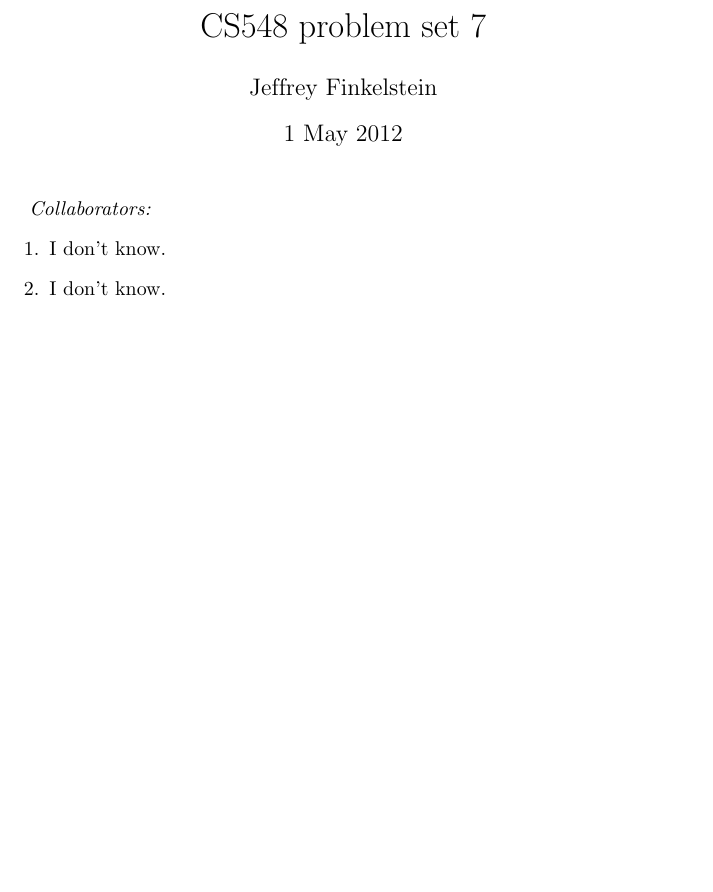
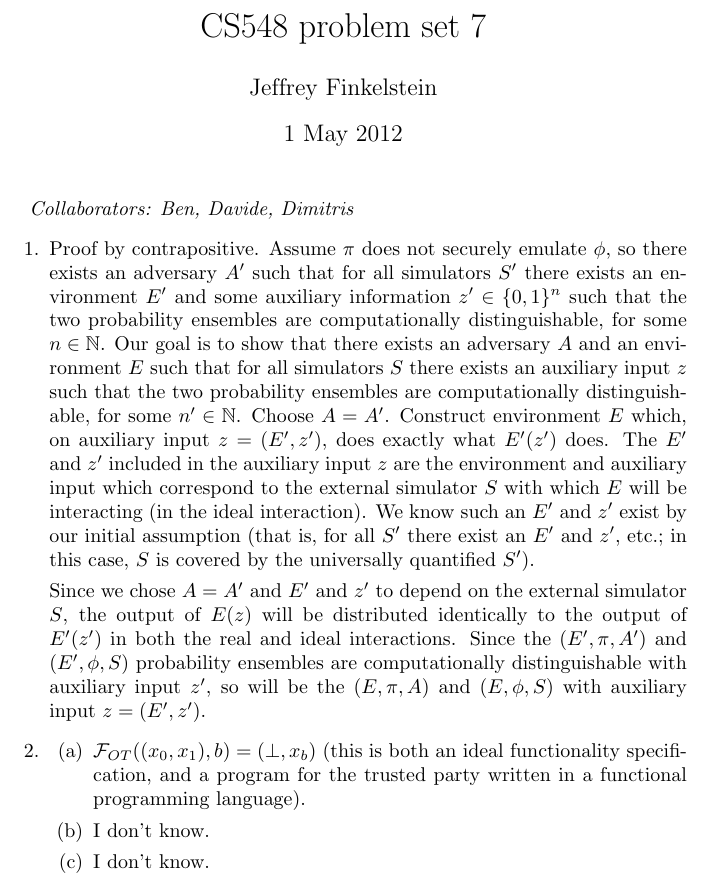
Before and after one commit to jfinkels/cs548, a LaTeX document (ps7.tex): part of the page, cut so that both start at the same text, the shorter picture padded with empty space. Compiled offline with pdfLaTeX.

Commit message:
Added solution to problem 1 in problem set 7.

```diff
--- a/ps7.tex
+++ b/ps7.tex
@@ -1,7 +1,7 @@
 \documentclass[draft]{article}
 %\usepackage{fullpage}
 %\usepackage{amsmath}
-%\usepackage{amssymb}
+\usepackage{amssymb}
 
 % new commands
 \newcommand{\collaborators}[1]{\emph{Collaborators: #1}}
@@ -24,10 +24,25 @@
 
 \begin{document}
 \maketitle
-\collaborators{}
+\collaborators{Ben, Davide, Dimitris}
 \begin{enumerate}
-\item I don't know.
-\item I don't know.
+\item
+  Proof by contrapositive.
+  Assume $\pi$ does not securely emulate $\phi$, so there exists an adversary $A'$ such that for all simulators $S'$ there exists an environment $E'$ and some auxiliary information $z'\in\{0, 1\}^n$ such that the two probability ensembles are computationally distinguishable, for some $n\in\mathbb{N}$.
+  Our goal is to show that there exists an adversary $A$ and an environment $E$ such that for all simulators $S$ there exists an auxiliary input $z$ such that the two probability ensembles are computationally distinguishable, for some $n'\in\mathbb{N}$.
+  Choose $A=A'$.
+  Construct environment $E$ which, on auxiliary input $z=(E', z')$, does exactly what $E'(z')$ does.
+  The $E'$ and $z'$ included in the auxiliary input $z$ are the environment and auxiliary input which correspond to the external simulator $S$ with which $E$ will be interacting (in the ideal interaction).
+  We know such an $E'$ and $z'$ exist by our initial assumption (that is, for all $S'$ there exist an $E'$ and $z'$, etc.; in this case, $S$ is covered by the universally quantified $S'$).
+
+  Since we chose $A=A'$ and $E'$ and $z'$ to depend on the external simulator $S$, the output of $E(z)$ will be distributed identically to the output of $E'(z')$ in both the real and ideal interactions.
+  Since the $(E', \pi, A')$ and $(E', \phi, S)$ probability ensembles are computationally distinguishable with auxiliary input $z'$, so will be the $(E, \pi, A)$ and $(E, \phi, S)$ with auxiliary input $z=(E', z')$.
+\item
+  \begin{enumerate}
+  \item $\mathcal{F}_{OT}((x_0, x_1), b)=(\bot, x_b)$ (this is both an ideal functionality specification, and a program for the trusted party written in a functional programming language).
+  \item I don't know.
+  \item I don't know.
+  \end{enumerate}
 \item I don't know.
 \end{enumerate}
 \end{document}
```
